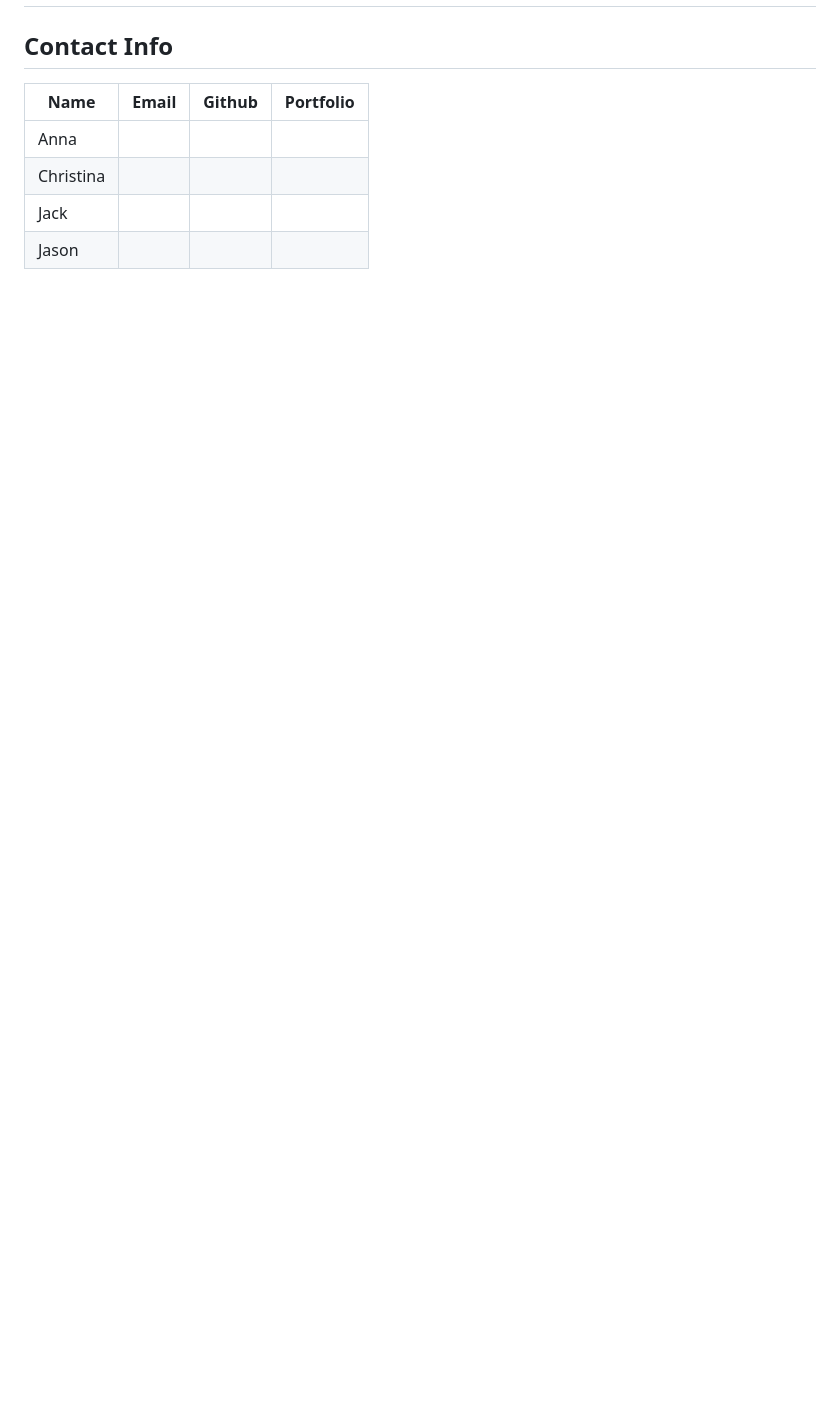
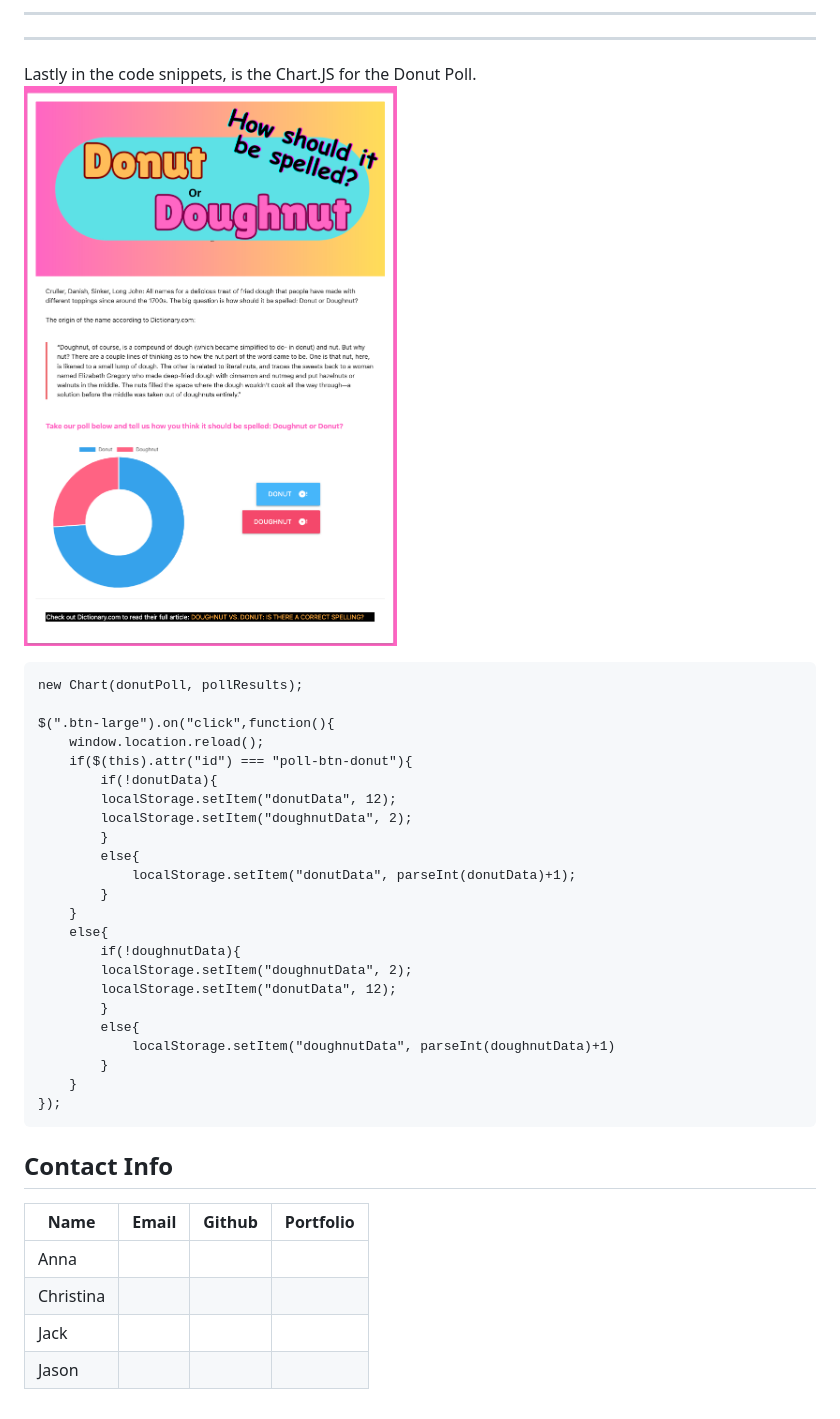
Before and after one commit to flimits/gonutzfordonutz, a Markdown page: README.md, the part around the change printed below. Drawn GitHub-style; pictures changed too: assets/image/README/donut-poll.png (added); blank space fills up the shorter version.

Commit message:
Updating README with code snippets

````diff
--- a/README.md
+++ b/README.md
@@ -67,3 +186,37 @@ Donut Blog:
+---
+---
+
+
+Lastly in the code snippets, is  the Chart.JS for the Donut Poll.
+![img](./assets/image/README/donut-poll.png)
+
+```html
+new Chart(donutPoll, pollResults);
+
+$(".btn-large").on("click",function(){
+    window.location.reload();
+    if($(this).attr("id") === "poll-btn-donut"){
+        if(!donutData){
+        localStorage.setItem("donutData", 12);
+        localStorage.setItem("doughnutData", 2);
+        }
+        else{
+            localStorage.setItem("donutData", parseInt(donutData)+1);
+        }
+    }
+    else{
+        if(!doughnutData){
+        localStorage.setItem("doughnutData", 2);
+        localStorage.setItem("donutData", 12);
+        }
+        else{
+            localStorage.setItem("doughnutData", parseInt(doughnutData)+1)
+        }
+    }
+});
+```
+
+
 
 ## Contact Info
 
````
Also changed, not shown: other parts of README.md (+119 -0 lines), assets/image/README/Donut-merch.png (added), assets/image/README/donus-newsletter-image.png (added), 1 other file.
